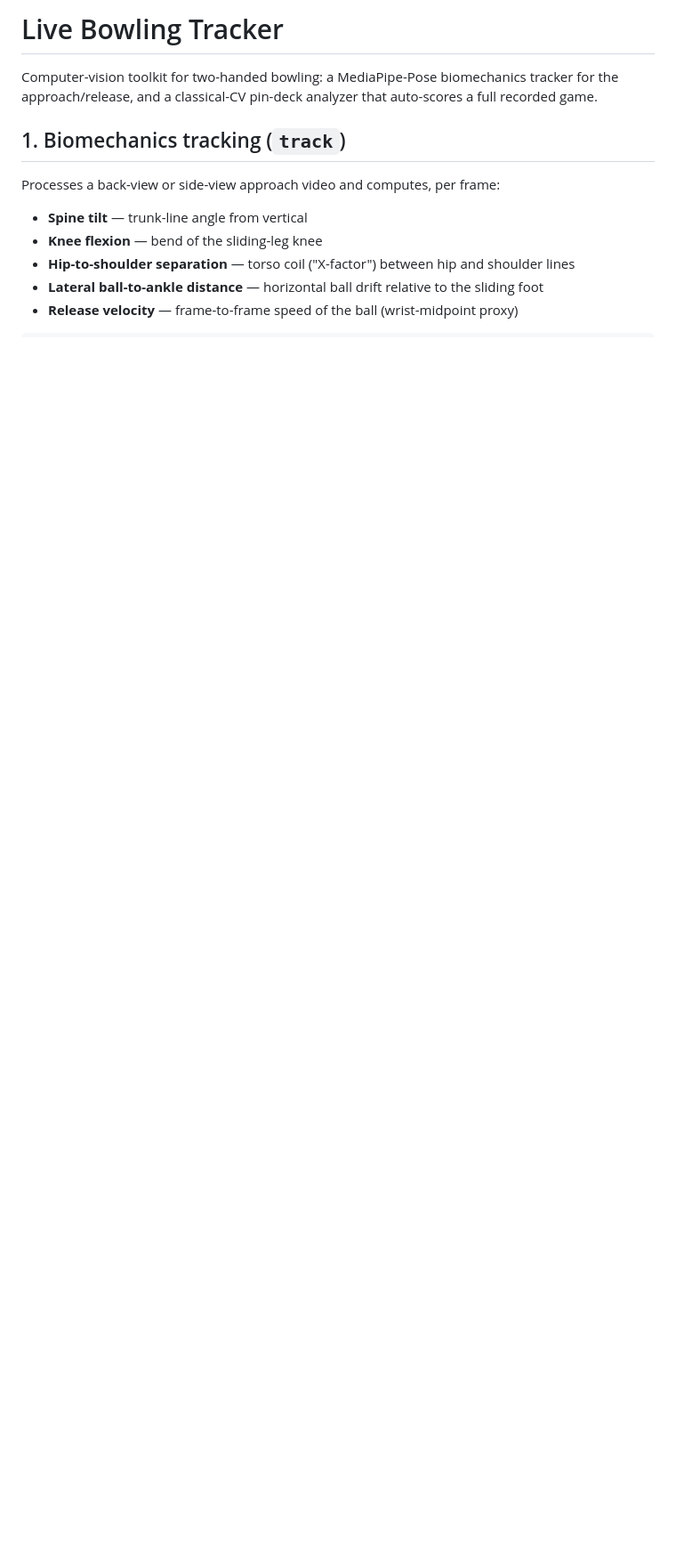
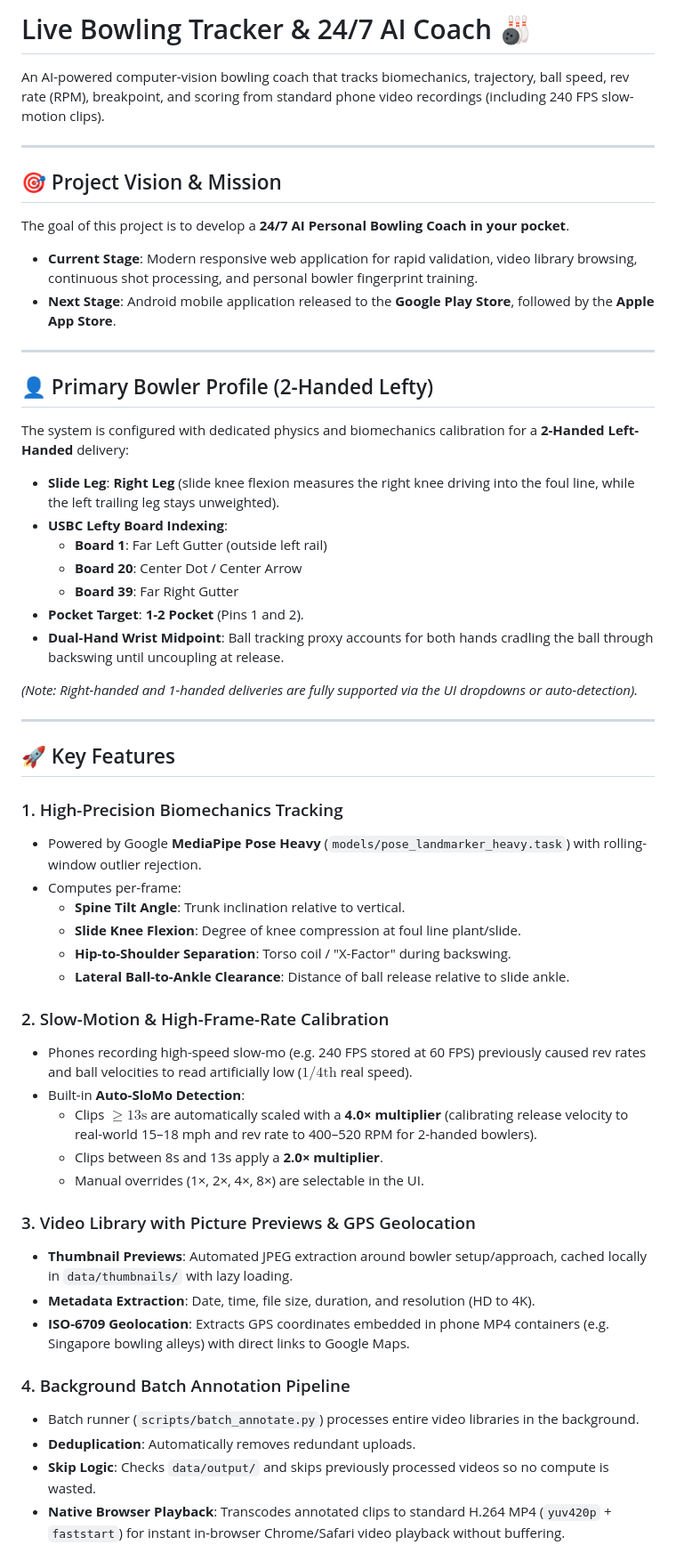
Before and after one commit to labjankiness/open-bowling-tracker, a Markdown page: README.md, the part around one of its changes. Shown at 89% size. GitHub-like rendering; blank space fills up the shorter version.

```diff
--- a/README.md
+++ b/README.md
@@ -1,15 +1,57 @@
-# Live Bowling Tracker
+# Live Bowling Tracker & 24/7 AI Coach 🎳
 
-Computer-vision toolkit for two-handed bowling: a MediaPipe-Pose biomechanics
-tracker for the approach/release, and a classical-CV pin-deck analyzer that
-auto-scores a full recorded game.
+An AI-powered computer-vision bowling coach that tracks biomechanics, trajectory, ball speed, rev rate (RPM), breakpoint, and scoring from standard phone video recordings (including 240 FPS slow-motion clips).
 
-## 1. Biomechanics tracking (`track`)
+---
 
-Processes a back-view or side-view approach video and computes, per frame:
+## 🎯 Project Vision & Mission
 
-- **Spine tilt** — trunk-line angle from vertical
-- **Knee flexion** — bend of the sliding-leg knee
-- **Hip-to-shoulder separation** — torso coil ("X-factor") between hip and shoulder lines
-- **Lateral ball-to-ankle distance** — horizontal ball drift relative to the sliding foot
-- **Release velocity** — frame-to-frame speed of the ball (wrist-midpoint proxy)
+The goal of this project is to develop a **24/7 AI Personal Bowling Coach in your pocket**.
+- **Current Stage**: Modern responsive web application for rapid validation, video library browsing, continuous shot processing, and personal bowler fingerprint training.
+- **Next Stage**: Android mobile application released to the **Google Play Store**, followed by the **Apple App Store**.
+
+---
+
+## 👤 Primary Bowler Profile (2-Handed Lefty)
+
+The system is configured with dedicated physics and biomechanics calibration for a **2-Handed Left-Handed** delivery:
+- **Slide Leg**: **Right Leg** (slide knee flexion measures the right knee driving into the foul line, while the left trailing leg stays unweighted).
+- **USBC Lefty Board Indexing**:
+  - **Board 1**: Far Left Gutter (outside left rail)
+  - **Board 20**: Center Dot / Center Arrow
+  - **Board 39**: Far Right Gutter
+- **Pocket Target**: **1-2 Pocket** (Pins 1 and 2).
+- **Dual-Hand Wrist Midpoint**: Ball tracking proxy accounts for both hands cradling the ball through backswing until uncoupling at release.
+
+*(Note: Right-handed and 1-handed deliveries are fully supported via the UI dropdowns or auto-detection).*
+
+---
+
+## 🚀 Key Features
+
+### 1. High-Precision Biomechanics Tracking
+- Powered by Google **MediaPipe Pose Heavy** (`models/pose_landmarker_heavy.task`) with rolling-window outlier rejection.
+- Computes per-frame:
+  - **Spine Tilt Angle**: Trunk inclination relative to vertical.
+  - **Slide Knee Flexion**: Degree of knee compression at foul line plant/slide.
+  - **Hip-to-Shoulder Separation**: Torso coil / "X-Factor" during backswing.
+  - **Lateral Ball-to-Ankle Clearance**: Distance of ball release relative to slide ankle.
+
+### 2. Slow-Motion & High-Frame-Rate Calibration
+- Phones recording high-speed slow-mo (e.g. 240 FPS stored at 60 FPS) previously caused rev rates and ball velocities to read artificially low ($1/4\text{th}$ real speed).
+- Built-in **Auto-SloMo Detection**:
+  - Clips $\ge 13\text{s}$ are automatically scaled with a **4.0× multiplier** (calibrating release velocity to real-world 15–18 mph and rev rate to 400–520 RPM for 2-handed bowlers).
+  - Clips between 8s and 13s apply a **2.0× multiplier**.
+  - Manual overrides (1×, 2×, 4×, 8×) are selectable in the UI.
+
+### 3. Video Library with Picture Previews & GPS Geolocation
+- **Thumbnail Previews**: Automated JPEG extraction around bowler setup/approach, cached locally in `data/thumbnails/` with lazy loading.
+- **Metadata Extraction**: Date, time, file size, duration, and resolution (HD to 4K).
+- **ISO-6709 Geolocation**: Extracts GPS coordinates embedded in phone MP4 containers (e.g. Singapore bowling alleys) with direct links to Google Maps.
+
+### 4. Background Batch Annotation Pipeline
+- Batch runner (`scripts/batch_annotate.py`) processes entire video libraries in the background.
+- **Deduplication**: Automatically removes redundant uploads.
+- **Skip Logic**: Checks `data/output/` and skips previously processed videos so no compute is wasted.
+- **Native Browser Playback**: Transcodes annotated clips to standard H.264 MP4 (`yuv420p` + `faststart`) for instant in-browser Chrome/Safari video playback without buffering.
+
```
Also changed, not shown: other parts of README.md (+107 -110 lines).
